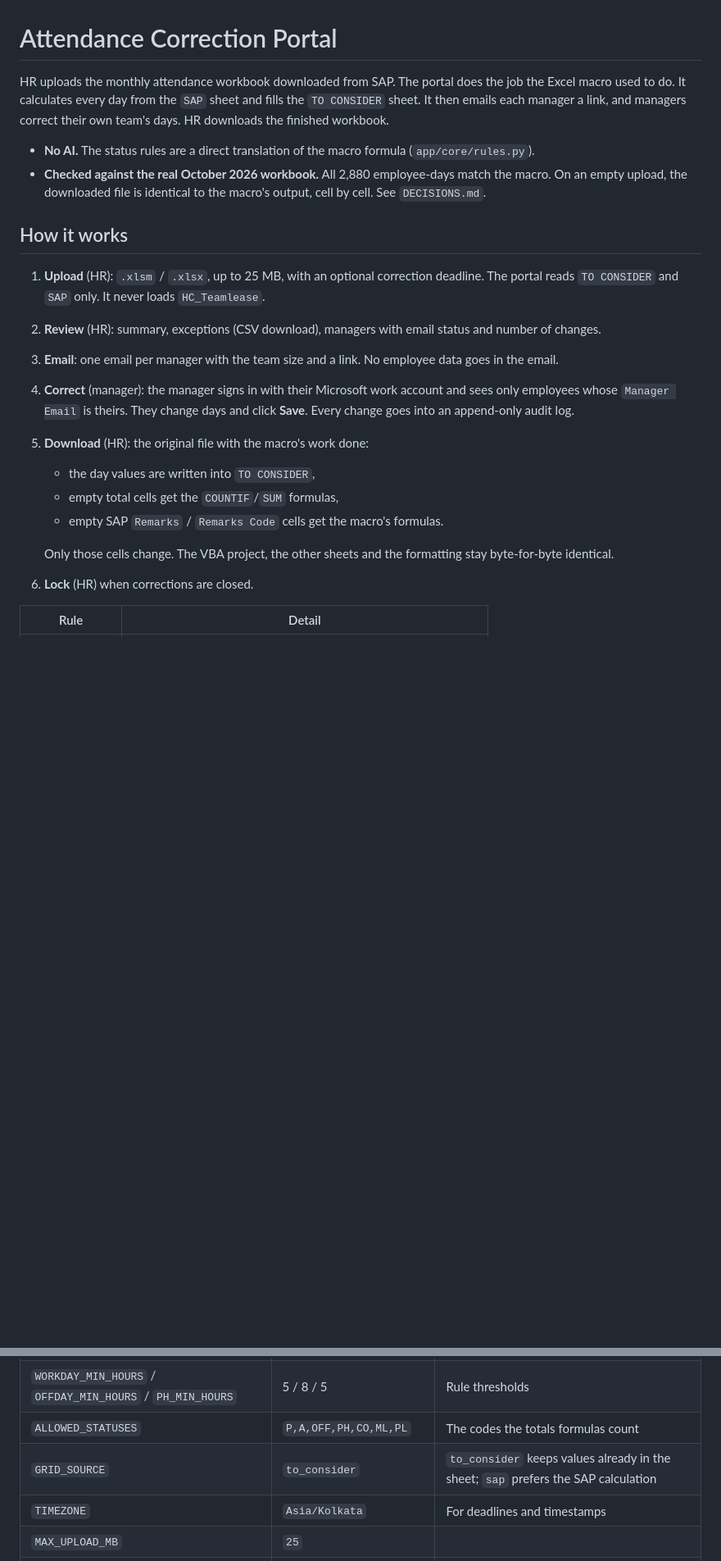
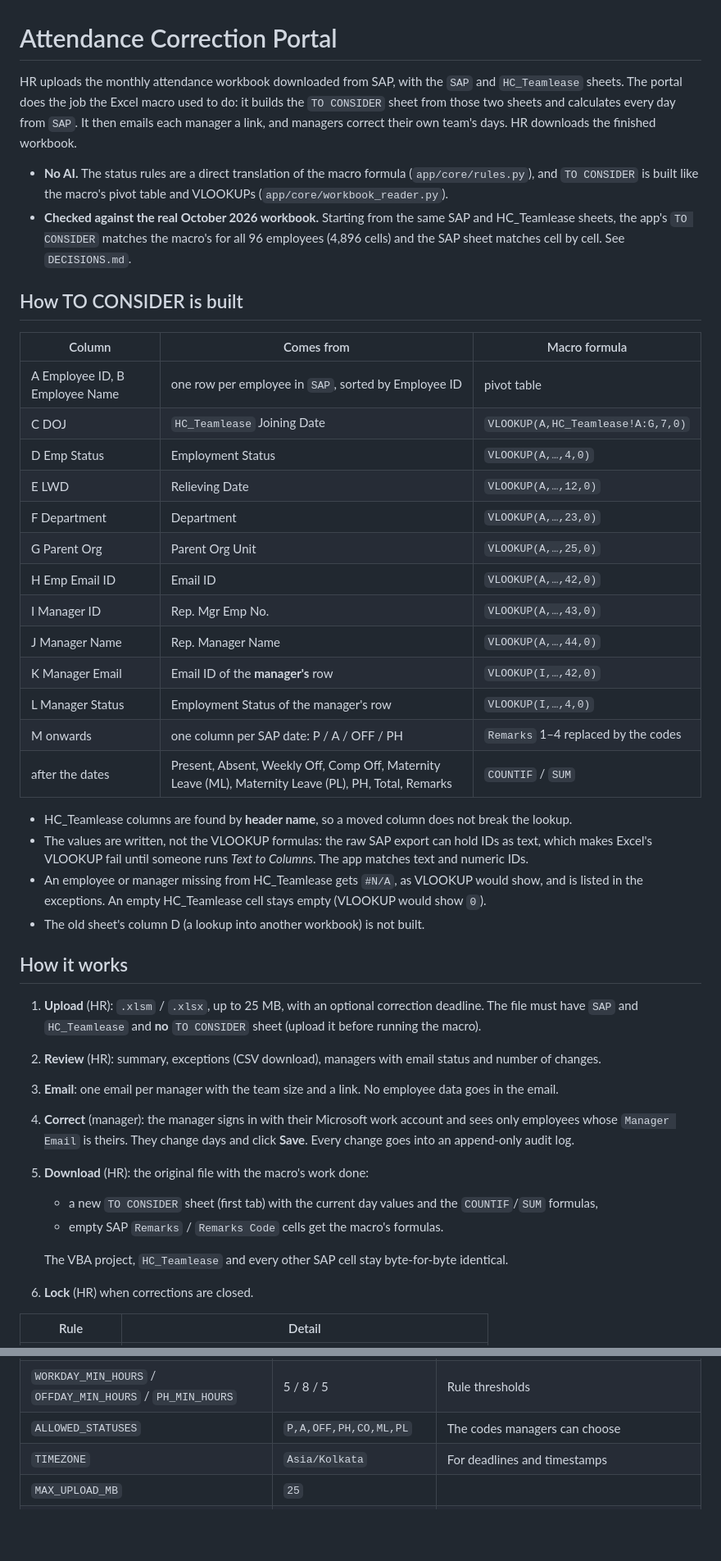
Before and after one commit to karthi251104/attendance-project, a Markdown page: README.md, 2 parts joined by grey strips. Shown at 82% size. Drawn GitHub-style; blank space fills up the shorter version.

Commit message:
Docs: how TO CONSIDER is built, and the decisions behind it
Co-Authored-By: Claude Opus 5.5 <noreply@anthropic.com>

```diff
--- a/README.md
+++ b/README.md
@@ -1,28 +1,54 @@
 # Attendance Correction Portal
 
-HR uploads the monthly attendance workbook downloaded from SAP. The portal does the job the Excel
-macro used to do. It calculates every day from the `SAP` sheet and fills the `TO CONSIDER` sheet.
-It then emails each manager a link, and managers correct their own team's days. HR downloads the
-finished workbook.
+HR uploads the monthly attendance workbook downloaded from SAP, with the `SAP` and `HC_Teamlease`
+sheets. The portal does the job the Excel macro used to do: it builds the `TO CONSIDER` sheet from those
+two sheets and calculates every day from `SAP`. It then emails each manager a link, and managers correct
+their own team's days. HR downloads the finished workbook.
 
-- **No AI.** The status rules are a direct translation of the macro formula (`app/core/rules.py`).
-- **Checked against the real October 2026 workbook.** All 2,880 employee-days match the macro. On an
-  empty upload, the downloaded file is identical to the macro's output, cell by cell. See `DECISIONS.md`.
+- **No AI.** The status rules are a direct translation of the macro formula (`app/core/rules.py`), and
+  `TO CONSIDER` is built like the macro's pivot table and VLOOKUPs (`app/core/workbook_reader.py`).
+- **Checked against the real October 2026 workbook.** Starting from the same SAP and HC_Teamlease sheets, the
+  app's `TO CONSIDER` matches the macro's for all 96 employees (4,896 cells) and the SAP sheet matches cell
+  by cell. See `DECISIONS.md`.
+
+## How TO CONSIDER is built
+
+| Column | Comes from | Macro formula |
+|---|---|---|
+| A Employee ID, B Employee Name | one row per employee in `SAP`, sorted by Employee ID | pivot table |
+| C DOJ | `HC_Teamlease` Joining Date | `VLOOKUP(A,HC_Teamlease!A:G,7,0)` |
+| D Emp Status | Employment Status | `VLOOKUP(A,…,4,0)` |
+| E LWD | Relieving Date | `VLOOKUP(A,…,12,0)` |
+| F Department | Department | `VLOOKUP(A,…,23,0)` |
+| G Parent Org | Parent Org Unit | `VLOOKUP(A,…,25,0)` |
+| H Emp Email ID | Email ID | `VLOOKUP(A,…,42,0)` |
+| I Manager ID | Rep. Mgr Emp No. | `VLOOKUP(A,…,43,0)` |
+| J Manager Name | Rep. Manager Name | `VLOOKUP(A,…,44,0)` |
+| K Manager Email | Email ID of the **manager's** row | `VLOOKUP(I,…,42,0)` |
+| L Manager Status | Employment Status of the manager's row | `VLOOKUP(I,…,4,0)` |
+| M onwards | one column per SAP date: P / A / OFF / PH | `Remarks` 1–4 replaced by the codes |
+| after the dates | Present, Absent, Weekly Off, Comp Off, Maternity Leave (ML), Maternity Leave (PL), PH, Total, Remarks | `COUNTIF` / `SUM` |
+
+- HC_Teamlease columns are found by **header name**, so a moved column does not break the lookup.
+- The values are written, not the VLOOKUP formulas: the raw SAP export can hold IDs as text, which makes
+  Excel's VLOOKUP fail until someone runs *Text to Columns*. The app matches text and numeric IDs.
+- An employee or manager missing from HC_Teamlease gets `#N/A`, as VLOOKUP would show, and is listed in the
+  exceptions. An empty HC_Teamlease cell stays empty (VLOOKUP would show `0`).
+- The old sheet's column D (a lookup into another workbook) is not built.
 
 ## How it works
 
-1. **Upload** (HR): `.xlsm` / `.xlsx`, up to 25 MB, with an optional correction deadline. The portal reads
-   `TO CONSIDER` and `SAP` only. It never loads `HC_Teamlease`.
+1. **Upload** (HR): `.xlsm` / `.xlsx`, up to 25 MB, with an optional correction deadline. The file must have
+   `SAP` and `HC_Teamlease` and **no** `TO CONSIDER` sheet (upload it before running the macro).
 2. **Review** (HR): summary, exceptions (CSV download), managers with email status and number of changes.
 3. **Email**: one email per manager with the team size and a link. No employee data goes in the email.
 4. **Correct** (manager): the manager signs in with their Microsoft work account and sees only employees whose
    `Manager Email` is theirs. They change days and click **Save**. Every change goes into an append-only audit log.
 5. **Download** (HR): the original file with the macro's work done:
-   - the day values are written into `TO CONSIDER`,
-   - empty total cells get the `COUNTIF`/`SUM` formulas,
+   - a new `TO CONSIDER` sheet (first tab) with the current day values and the `COUNTIF`/`SUM` formulas,
    - empty SAP `Remarks` / `Remarks Code` cells get the macro's formulas.
 
-   Only those cells change. The VBA project, the other sheets and the formatting stay byte-for-byte identical.
+   The VBA project, `HC_Teamlease` and every other SAP cell stay byte-for-byte identical.
 6. **Lock** (HR) when corrections are closed.
 
 | Rule | Detail |
@@ -103,8 +128,7 @@ Environment variables**.
 | `EMAIL_CC` | — | Optional CC, comma-separated |
 | `EMAIL_PER_SECOND` | `2` | Throttle for Graph |
 | `WORKDAY_MIN_HOURS` / `OFFDAY_MIN_HOURS` / `PH_MIN_HOURS` | 5 / 8 / 5 | Rule thresholds |
-| `ALLOWED_STATUSES` | `P,A,OFF,PH,CO,ML,PL` | The codes the totals formulas count |
-| `GRID_SOURCE` | `to_consider` | `to_consider` keeps values already in the sheet; `sap` prefers the SAP calculation |
+| `ALLOWED_STATUSES` | `P,A,OFF,PH,CO,ML,PL` | The codes managers can choose |
 | `TIMEZONE` | `Asia/Kolkata` | For deadlines and timestamps |
 | `MAX_UPLOAD_MB` | `25` | |
 | `SESSION_HOURS` | `8` | Sessions end this long after sign-in |
```
Also changed, not shown: other parts of README.md (+11 -12 lines), DECISIONS.md (+29 -0 lines).
